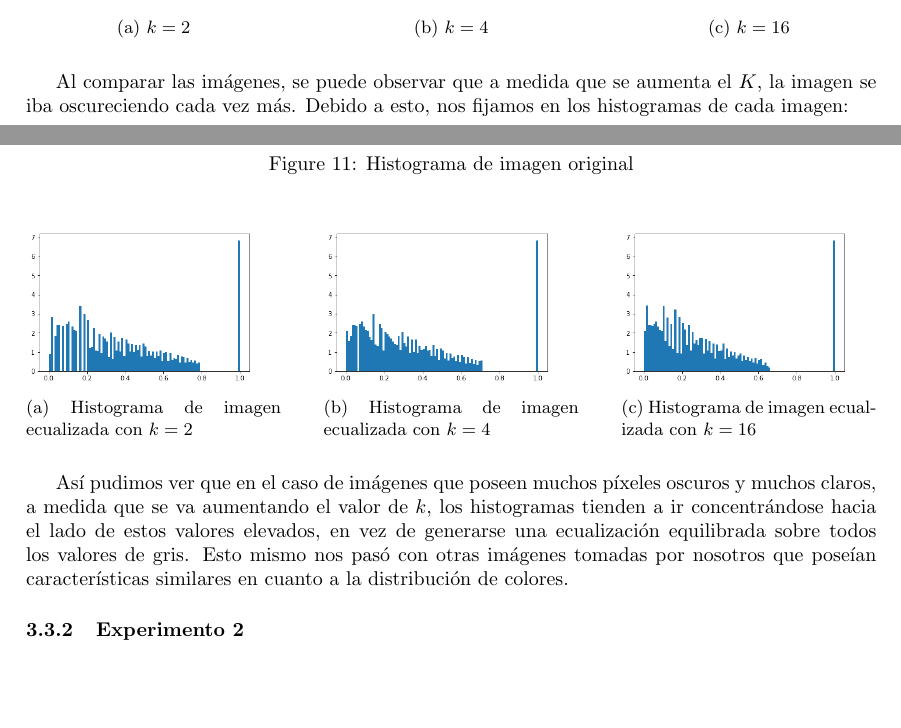
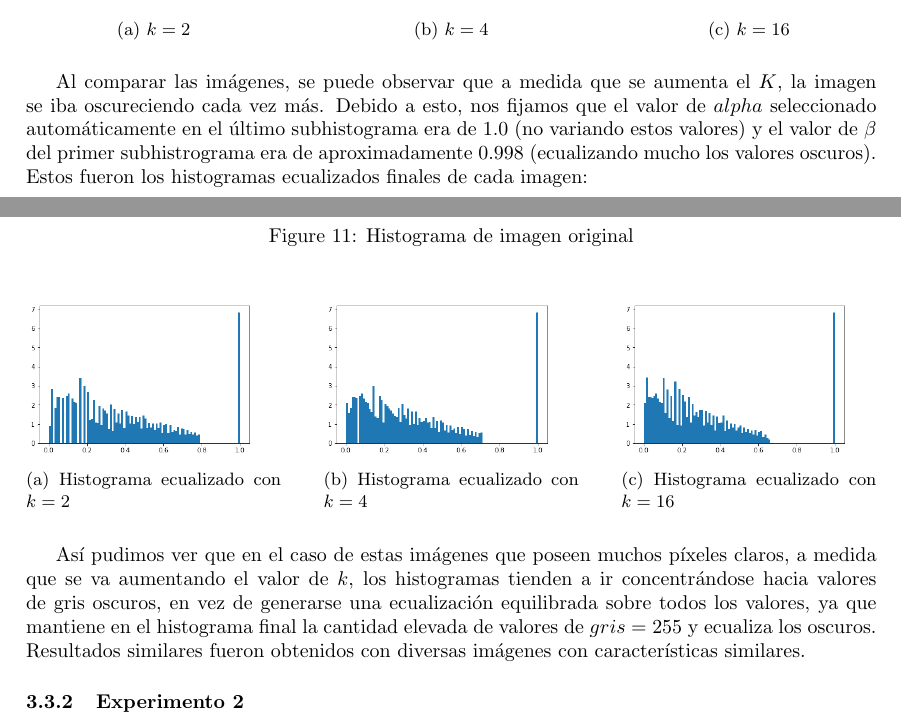
Before and after one commit to jbayardo/dip-tp1, a LaTeX document (informe/informe.tex): two parts of pages 7 and 8 of 10, joined at a grey line, cut so that both start at the same text, the shorter picture padded with empty space. Compiled offline with pdfLaTeX.

Commit message:
Modificar explicación de experimento de k

```diff
--- a/informe/informe.tex
+++ b/informe/informe.tex
@@ -228,7 +228,7 @@ Obtuvimos los siguientes resultados:
     \end{subfigure}\hfill
 \end{figure}
 
-Al comparar las imágenes, se puede observar que a medida que se aumenta el $K$, la imagen se iba oscureciendo cada vez más. Debido a esto, nos fijamos en los histogramas de cada imagen:
+Al comparar las imágenes, se puede observar que a medida que se aumenta el $K$, la imagen se iba oscureciendo cada vez más. Debido a esto, nos fijamos que el valor de $alpha$ seleccionado automáticamente en el último subhistograma era de 1.0 (no variando estos valores) y el valor de $\beta$ del primer subhistrograma era de aproximadamente $0.998$ (ecualizando mucho los valores oscuros). Estos fueron los histogramas ecualizados finales de cada imagen:
 
 \begin{figure}[H]
 	\centering
@@ -240,21 +240,21 @@ Al comparar las imágenes, se puede observar que a medida que se aumenta el $K$,
 	\centering
     \begin{subfigure}{0.3\textwidth}
         \includegraphics[width=0.9\textwidth]{patitos-histogramaFinal-k2.png}
-        \subcaption{Histograma de imagen ecualizada con $k=2$}
+        \subcaption{Histograma ecualizado con $k=2$}
     \end{subfigure}\hfill
     	\centering
     \begin{subfigure}{0.3\textwidth}
         \includegraphics[width=0.9\textwidth]{patitos-histogramaFinal-k4.png}
-        \subcaption{Histograma de imagen ecualizada con $k=4$}
+        \subcaption{Histograma ecualizado con $k=4$}
     \end{subfigure}\hfill
     \centering
     \begin{subfigure}{0.3\textwidth}
         \includegraphics[width=0.9\textwidth]{patitos-histogramaFinal-k16.png}
-        \subcaption{Histograma de imagen ecualizada con $k=16$}
+        \subcaption{Histograma ecualizado con $k=16$}
     \end{subfigure}\hfill
 \end{figure}
 
-Así pudimos ver que en el caso de imágenes que poseen muchos píxeles oscuros y muchos claros, a medida que se va aumentando el valor de $k$, los histogramas tienden a ir concentrándose hacia el lado de estos valores elevados, en vez de generarse una ecualización equilibrada sobre todos los valores de gris. Esto mismo nos pasó con otras imágenes tomadas por nosotros que poseían características similares en cuanto a la distribución de colores.
+Así pudimos ver que en el caso de estas imágenes que poseen muchos píxeles claros, a medida que se va aumentando el valor de $k$, los histogramas tienden a ir concentrándose hacia valores de gris oscuros, en vez de generarse una ecualización equilibrada sobre todos los valores, ya que mantiene en el histograma final la cantidad elevada de valores de $gris=255$ y ecualiza los oscuros. Resultados similares fueron obtenidos con diversas imágenes con características similares.
 
 \subsubsection{Experimento 2}
 
```
Also changed, not shown: 1 other file.
